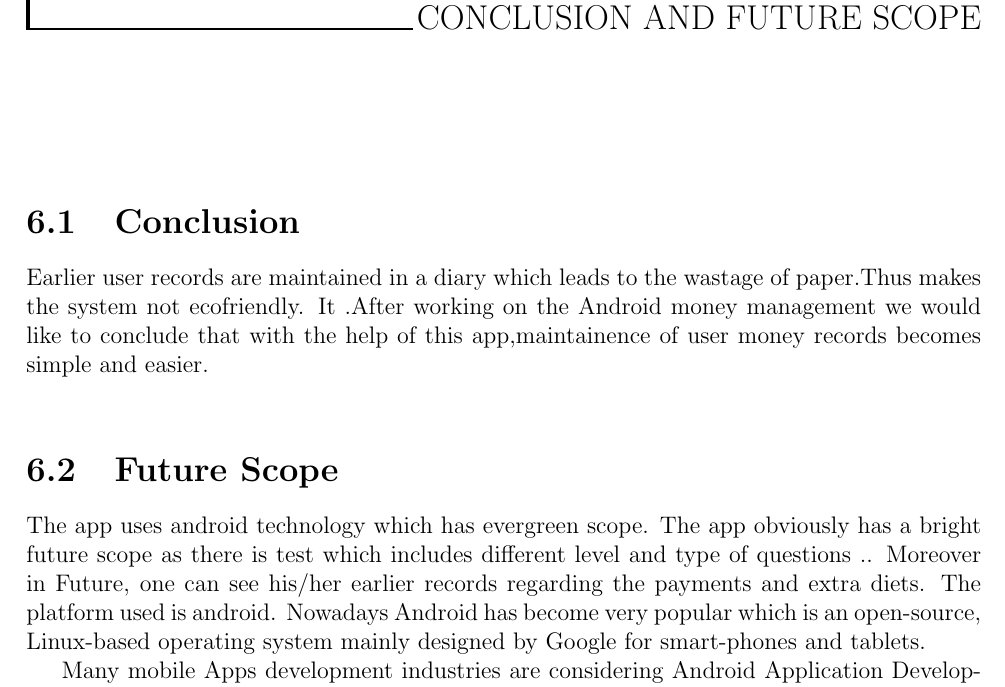
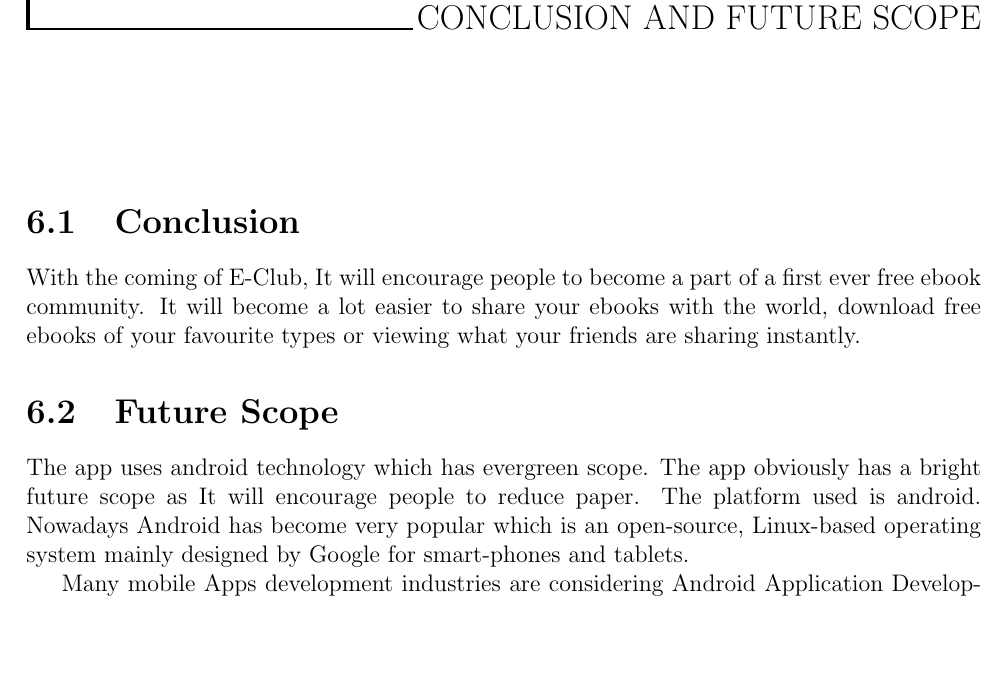
Before and after one commit to dpruthi/Project-Report, a LaTeX thesis (report.tex, which reads input/conclusion.tex): part of page 28 of 29, cut so that both start at the same text, the shorter picture padded with empty space. Compiled offline with pdfLaTeX; a LaTeX package or settings file that is missing is left out.

Commit message:
conclusion and future scope

```diff
--- a/input/conclusion.tex
+++ b/input/conclusion.tex
@@ -1,17 +1,9 @@
 \section{Conclusion}
-Earlier user records are maintained in a diary which leads to the wastage of
-paper.Thus makes the system not ecofriendly. It .After working on the Android
-money management we would like to conclude that with the help of this
-app,maintainence of user money records becomes simple and easier. \\
-
+With the coming of \appName, It will encourage people to become a part of a first ever free ebook community. It will become a lot easier to share your ebooks with the world, download free ebooks of your favourite types or viewing what your friends are sharing instantly.
 
 \section{Future Scope}
 The app uses android technology which has evergreen scope. The app obviously
-has a bright future scope as there is test which includes different level and type of
-questions .. Moreover in Future, one can see his/her earlier records regarding the
-payments and extra diets. The platform used is android. Nowadays Android has
-become very popular which is an open-source, Linux-based operating system
-mainly designed by Google for smart-phones and tablets.
+has a bright future scope as It will encourage people to reduce paper. The platform used is android. Nowadays Android has become very popular which is an open-source, Linux-based operating system mainly designed by Google for smart-phones and tablets.
 
 Many mobile Apps development industries are considering Android Application
 Development as one of the best business opportunities, for this they need to
--- a/report.tex
+++ b/report.tex
@@ -29,6 +29,8 @@
 \usepackage{graphicx}
 
 \usepackage{listings}
+
+\newcommand{\appName}{E-Club}
 
 \begin{document}
 \input{input/titlepage.tex}
```
Also changed, not shown: report.pdf.
